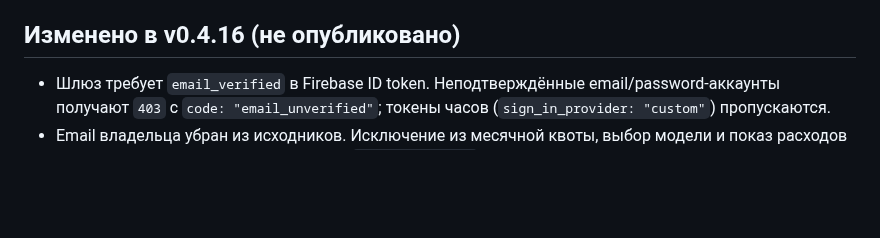
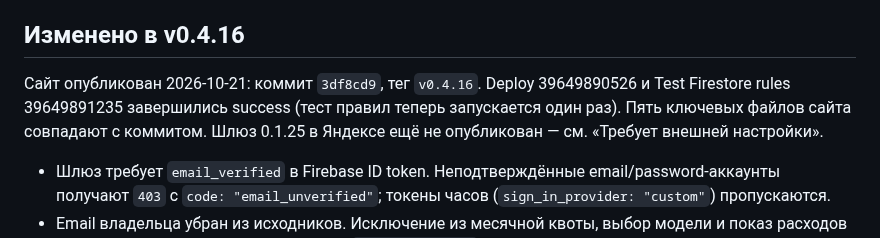
Before and after one commit to phazz1980/nutriciolog, a Markdown page: PROJECT_STATUS.md, the part around the change. Rendered like a GitHub page; blank space fills up the shorter version.

Commit message:
docs: confirm v0.4.16 web deployment [skip ci]
Co-Authored-By: Claude Opus 5.5 <noreply@anthropic.com>

```diff
--- a/PROJECT_STATUS.md
+++ b/PROJECT_STATUS.md
@@ -16,7 +16,9 @@
 - AI: `worker/src/` — общий код шлюза; основной — Yandex Cloud Functions (`yandex/`, квота в YDB), резерв — Cloudflare Worker (`worker/src/cloudflare.js`). Провайдер Blackroute, ключ только в Lockbox / Worker secrets.
 - Wear OS: `wearos/` (приложение) и `wear-auth/` (сопряжение часов, отдельная функция Яндекса).
 
-## Изменено в v0.4.16 (не опубликовано)
+## Изменено в v0.4.16
+
+Сайт опубликован 2026-10-21: коммит `3df8cd9`, тег `v0.4.16`. Deploy 39649890526 и Test Firestore rules 39649891235 завершились success (тест правил теперь запускается один раз). Пять ключевых файлов сайта совпадают с коммитом. Шлюз 0.1.25 в Яндексе ещё не опубликован — см. «Требует внешней настройки».
 
 - Шлюз требует `email_verified` в Firebase ID token. Неподтверждённые email/password-аккаунты получают `403` с `code: "email_unverified"`; токены часов (`sign_in_provider: "custom"`) пропускаются.
 - Email владельца убран из исходников. Исключение из месячной квоты, выбор модели и показ расходов определяются переменной окружения `AI_ADMIN_EMAILS` (через запятую) и только для подтверждённого email.
```
Also changed, not shown: ROADMAP.md (+1 -1 lines).
